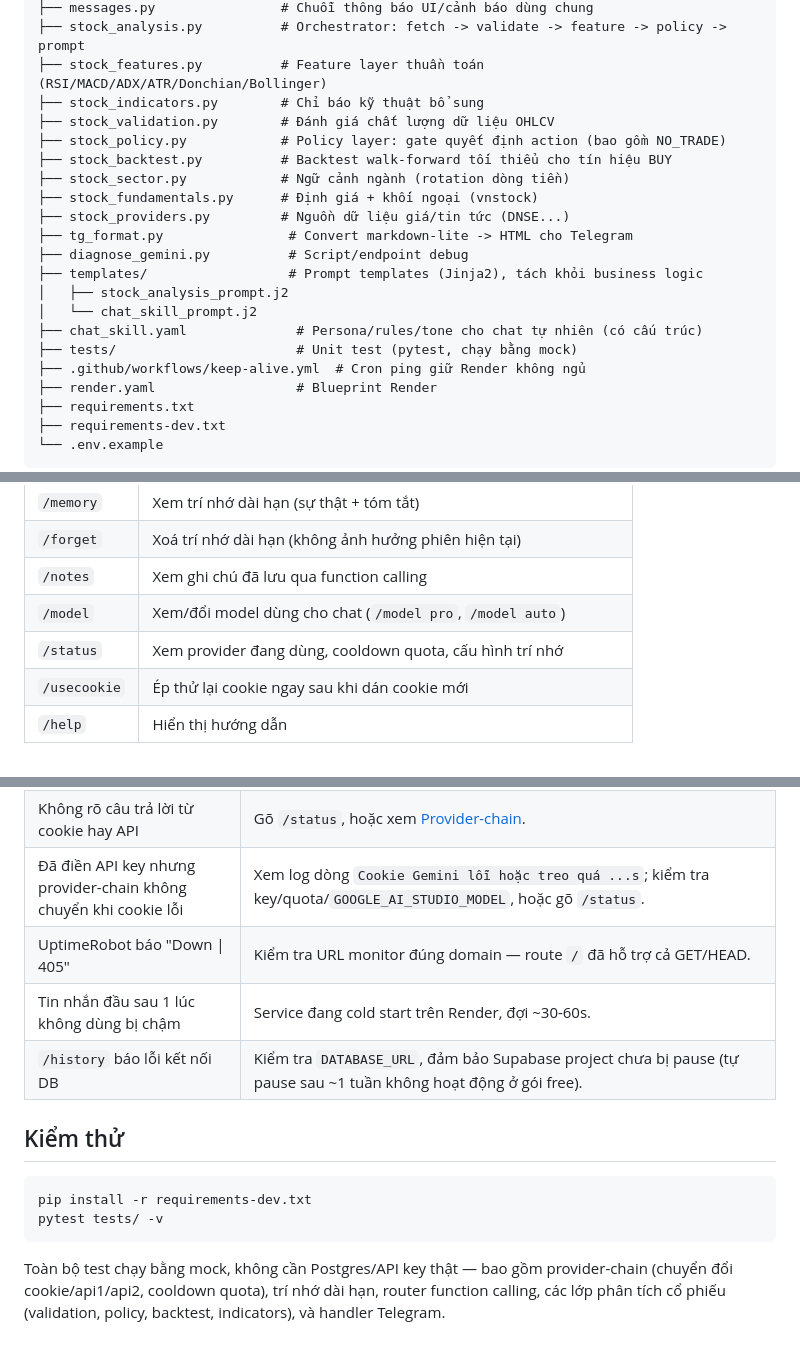
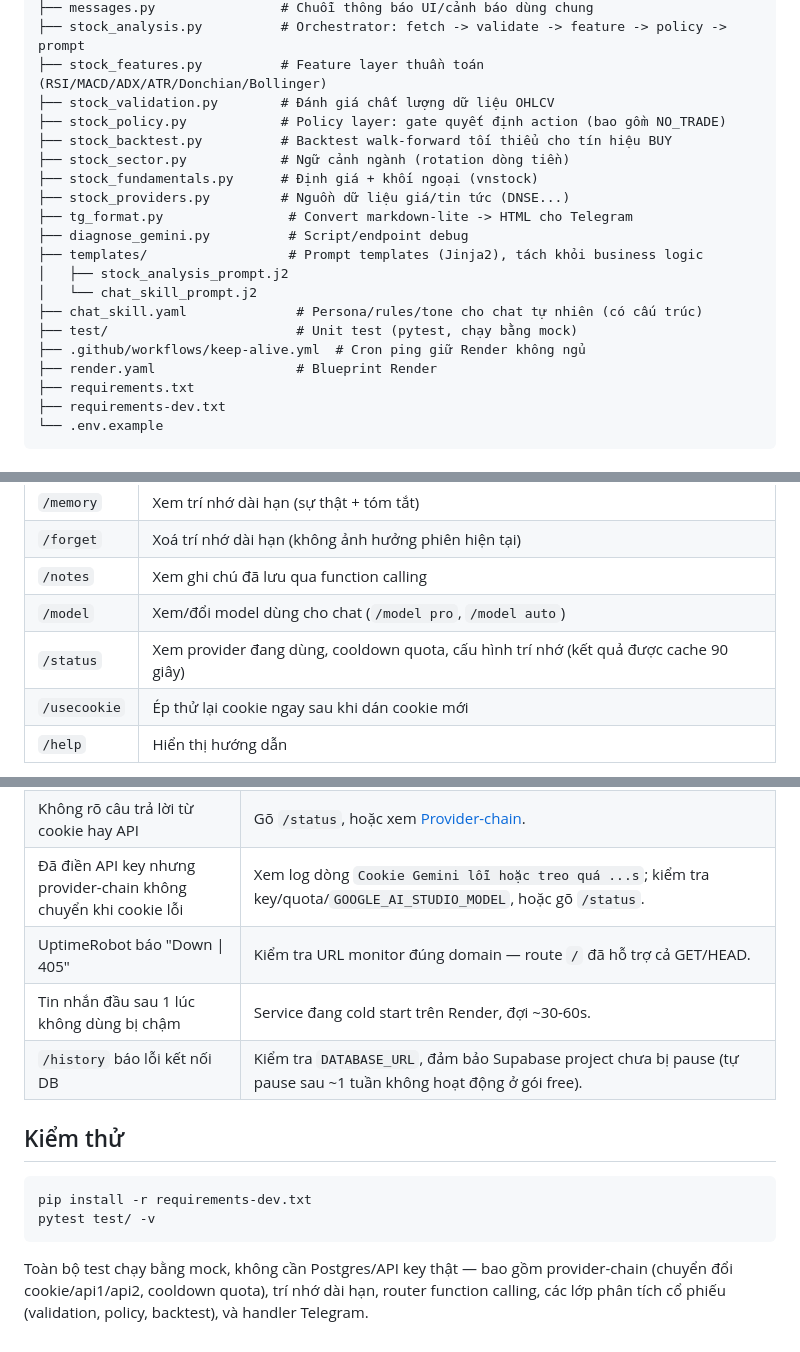
Before and after one commit to traique/Gemini, a Markdown page: README.md, 3 parts joined by grey strips. Rendered like a GitHub page.

Commit message:
docs: cap nhat README theo cay file thuc te (bo stock_indicators, tests -> test)

````diff
--- a/README.md
+++ b/README.md
@@ -88,7 +88,6 @@ gemini-telegram-bot/
 ├── messages.py                # Chuỗi thông báo UI/cảnh báo dùng chung
 ├── stock_analysis.py          # Orchestrator: fetch -> validate -> feature -> policy -> prompt
 ├── stock_features.py          # Feature layer thuần toán (RSI/MACD/ADX/ATR/Donchian/Bollinger)
-├── stock_indicators.py        # Chỉ báo kỹ thuật bổ sung
 ├── stock_validation.py        # Đánh giá chất lượng dữ liệu OHLCV
 ├── stock_policy.py            # Policy layer: gate quyết định action (bao gồm NO_TRADE)
 ├── stock_backtest.py          # Backtest walk-forward tối thiểu cho tín hiệu BUY
@@ -101,7 +100,7 @@ gemini-telegram-bot/
 │   ├── stock_analysis_prompt.j2
 │   └── chat_skill_prompt.j2
 ├── chat_skill.yaml              # Persona/rules/tone cho chat tự nhiên (có cấu trúc)
-├── tests/                       # Unit test (pytest, chạy bằng mock)
+├── test/                        # Unit test (pytest, chạy bằng mock)
 ├── .github/workflows/keep-alive.yml  # Cron ping giữ Render không ngủ
 ├── render.yaml                  # Blueprint Render
 ├── requirements.txt
@@ -319,7 +318,7 @@ giữ).
 | `/forget` | Xoá trí nhớ dài hạn (không ảnh hưởng phiên hiện tại) |
 | `/notes` | Xem ghi chú đã lưu qua function calling |
 | `/model` | Xem/đổi model dùng cho chat (`/model pro`, `/model auto`) |
-| `/status` | Xem provider đang dùng, cooldown quota, cấu hình trí nhớ |
+| `/status` | Xem provider đang dùng, cooldown quota, cấu hình trí nhớ (kết quả được cache 90 giây) |
 | `/usecookie` | Ép thử lại cookie ngay sau khi dán cookie mới |
 | `/help` | Hiển thị hướng dẫn |
 
@@ -338,7 +337,7 @@ lệnh riêng.
 | Bot báo lỗi chat nhưng `/diagnose` báo `init()` OK | `__Secure-1PSIDTS` đã cũ do đăng nhập lại `gemini.google.com` trên trình duyệt sau khi copy cookie. Lấy cookie mới, dán ngay, không thao tác gì thêm trên tab đăng nhập đó. |
 | Không rõ câu trả lời từ cookie hay API | Gõ `/status`, hoặc xem [Provider-chain](#provider-chain-cookie--api1--api2). |
 | Đã điền API key nhưng provider-chain không chuyển khi cookie lỗi | Xem log dòng `Cookie Gemini lỗi hoặc treo quá ...s`; kiểm tra key/quota/`GOOGLE_AI_STUDIO_MODEL`, hoặc gõ `/status`. |
-| UptimeRobot báo "Down \| 405" | Kiểm tra URL monitor đúng domain — route `/` đã hỗ trợ cả GET/HEAD. |
+| UptimeRobot báo "Down \\| 405" | Kiểm tra URL monitor đúng domain — route `/` đã hỗ trợ cả GET/HEAD. |
 | Tin nhắn đầu sau 1 lúc không dùng bị chậm | Service đang cold start trên Render, đợi ~30-60s. |
 | `/history` báo lỗi kết nối DB | Kiểm tra `DATABASE_URL`, đảm bảo Supabase project chưa bị pause (tự pause sau ~1 tuần không hoạt động ở gói free). |
 
@@ -346,10 +345,10 @@ lệnh riêng.
 
 ```bash
 pip install -r requirements-dev.txt
-pytest tests/ -v
+pytest test/ -v
 ```
 
 Toàn bộ test chạy bằng mock, không cần Postgres/API key thật — bao gồm
 provider-chain (chuyển đổi cookie/api1/api2, cooldown quota), trí nhớ dài
 hạn, router function calling, các lớp phân tích cổ phiếu (validation,
-policy, backtest, indicators), và handler Telegram.
+policy, backtest), và handler Telegram.
````
